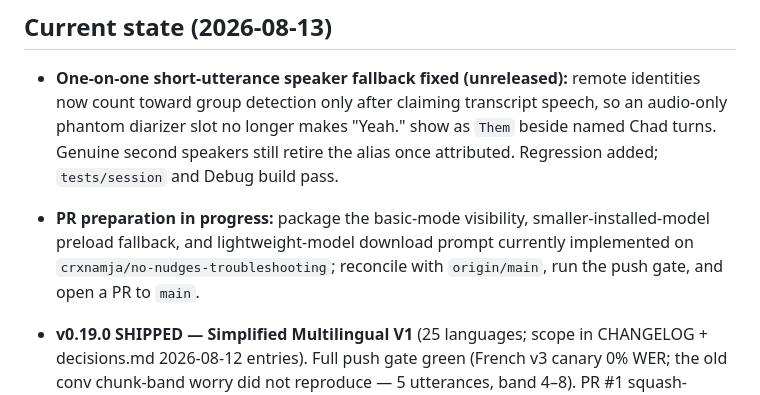
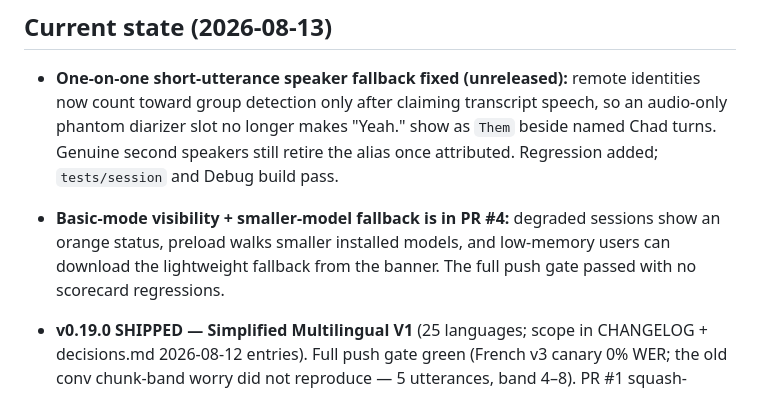
Before and after one commit to noahdevkagan/coach, a Markdown page: HANDOFF.md, the part around the change. Drawn GitHub-style.

Commit message:
Update handoff for basic-mode PR

```diff
--- a/HANDOFF.md
+++ b/HANDOFF.md
@@ -13,10 +13,10 @@ The durable "why" behind choices goes in `decisions.md`, not here.
   as `Them` beside named Chad turns. Genuine second speakers still retire the
   alias once attributed. Regression added; `tests/session` and Debug build pass.
 
-- **PR preparation in progress:** package the basic-mode visibility,
-  smaller-installed-model preload fallback, and lightweight-model download
-  prompt currently implemented on `crxnamja/no-nudges-troubleshooting`;
-  reconcile with `origin/main`, run the push gate, and open a PR to `main`.
+- **Basic-mode visibility + smaller-model fallback is in PR #4:** degraded
+  sessions show an orange status, preload walks smaller installed models, and
+  low-memory users can download the lightweight fallback from the banner. The
+  full push gate passed with no scorecard regressions.
 - **v0.19.0 SHIPPED — Simplified Multilingual V1** (25 languages; scope in
   CHANGELOG + decisions.md 2026-08-12 entries). Full push gate green
   (French v3 canary 0% WER; the old conv chunk-band worry did not
```
